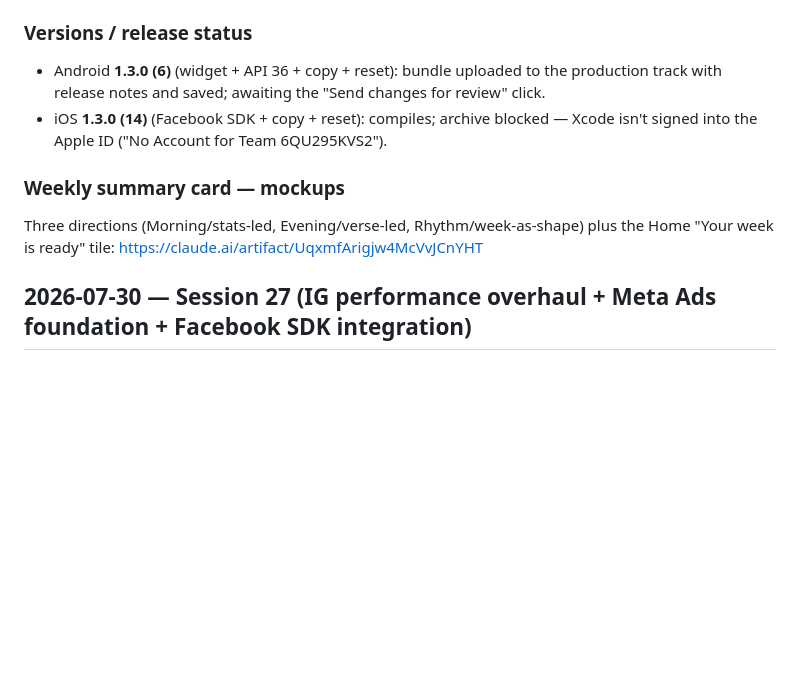
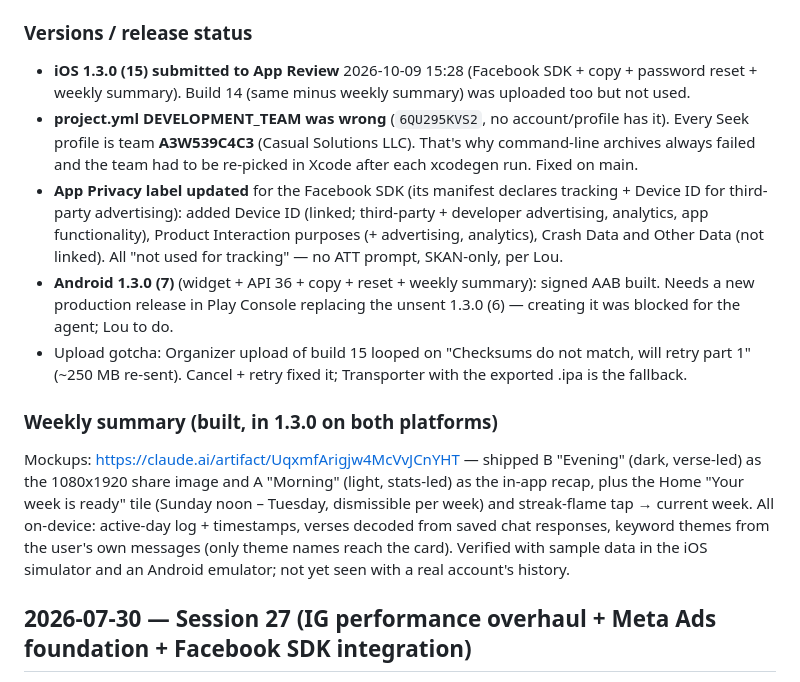
Before and after one commit to garvonious-ui/Seek, a Markdown page: docs/changelog.md, the part around the change. GitHub-like rendering; blank space fills up the shorter version.

Commit message:
docs: Session 28 — 1.3.0 submitted (iOS), weekly summary shipped, signing team fix, privacy label
Co-Authored-By: Claude Opus 5.5 <noreply@anthropic.com>

```diff
--- a/docs/changelog.md
+++ b/docs/changelog.md
@@ -80,15 +80,34 @@ last day; throttled 6h per alert (`ops_alerts`). Topic in the
 `ALERT_NTFY_TOPIC` secret. Verified: 200, 3 checks, test push delivered.
 
 ### Versions / release status
-- Android **1.3.0 (6)** (widget + API 36 + copy + reset): bundle uploaded to the
-  production track with release notes and saved; awaiting the "Send changes for
-  review" click.
-- iOS **1.3.0 (14)** (Facebook SDK + copy + reset): compiles; archive blocked —
-  Xcode isn't signed into the Apple ID ("No Account for Team 6QU295KVS2").
+- **iOS 1.3.0 (15) submitted to App Review** 2026-10-09 15:28 (Facebook SDK + copy +
+  password reset + weekly summary). Build 14 (same minus weekly summary) was
+  uploaded too but not used.
+- **project.yml DEVELOPMENT_TEAM was wrong** (`6QU295KVS2`, no account/profile
+  has it). Every Seek profile is team **A3W539C4C3** (Casual Solutions LLC). That's
+  why command-line archives always failed and the team had to be re-picked in
+  Xcode after each xcodegen run. Fixed on main.
+- **App Privacy label updated** for the Facebook SDK (its manifest declares
+  tracking + Device ID for third-party advertising): added Device ID (linked;
+  third-party + developer advertising, analytics, app functionality), Product
+  Interaction purposes (+ advertising, analytics), Crash Data and Other Data (not
+  linked). All "not used for tracking" — no ATT prompt, SKAN-only, per Lou.
+- **Android 1.3.0 (7)** (widget + API 36 + copy + reset + weekly summary): signed
+  AAB built. Needs a new production release in Play Console replacing the unsent
+  1.3.0 (6) — creating it was blocked for the agent; Lou to do.
+- Upload gotcha: Organizer upload of build 15 looped on "Checksums do not match,
+  will retry part 1" (~250 MB re-sent). Cancel + retry fixed it; Transporter with
+  the exported .ipa is the fallback.
 
-### Weekly summary card — mockups
-Three directions (Morning/stats-led, Evening/verse-led, Rhythm/week-as-shape)
-plus the Home "Your week is ready" tile: https://claude.ai/artifact/UqxmfArigjw4McVvJCnYHT
+### Weekly summary (built, in 1.3.0 on both platforms)
+Mockups: https://claude.ai/artifact/UqxmfArigjw4McVvJCnYHT — shipped B "Evening"
+(dark, verse-led) as the 1080x1920 share image and A "Morning" (light,
+stats-led) as the in-app recap, plus the Home "Your week is ready" tile (Sunday
+noon – Tuesday, dismissible per week) and streak-flame tap → current week.
+All on-device: active-day log + timestamps, verses decoded from saved chat
+responses, keyword themes from the user's own messages (only theme names reach
+the card). Verified with sample data in the iOS simulator and an Android
+emulator; not yet seen with a real account's history.
 
 ## 2026-07-30 — Session 27 (IG performance overhaul + Meta Ads foundation + Facebook SDK integration)
 
```
